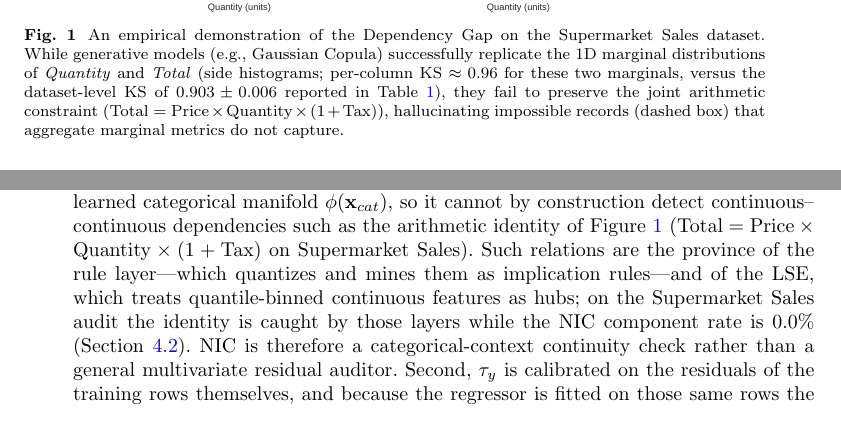
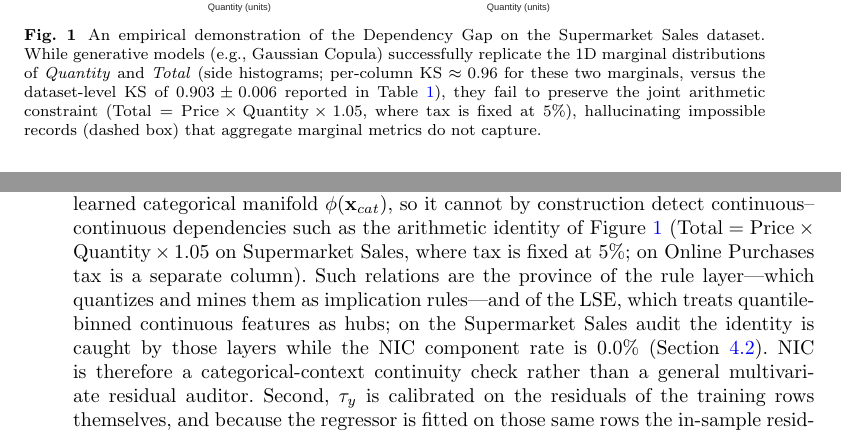
Before and after one commit to ahmed-fouad-lagha/tabular-polygraph, a LaTeX paper (manuscript/main.tex): two parts of pages 3 and 8 of 36, joined at a grey line, cut so that both start at the same text. Compiled offline with pdfLaTeX; a missing bibliography style is replaced by a similar one.

Commit message:
docs: clarify arithmetic constraints and tax assumptions for Supermarket Sales and Online Purchases in manuscript

```diff
--- a/manuscript/main.tex
+++ b/manuscript/main.tex
@@ -72,7 +72,7 @@ The remainder of the paper is structured as follows. Section~\ref{sec:related} p
 \begin{figure}[t!]
   \centering
   \includegraphics[width=0.75\textwidth]{figures/dependency_gap.pdf}
-  \caption{An empirical demonstration of the Dependency Gap on the Supermarket Sales dataset. While generative models (e.g., Gaussian Copula) successfully replicate the 1D marginal distributions of \textit{Quantity} and \textit{Total} (side histograms; per-column KS $\approx 0.96$ for these two marginals, versus the dataset-level KS of $0.903 \pm 0.006$ reported in Table~\ref{tab:architecture}), they fail to preserve the joint arithmetic constraint ($\text{Total} = \text{Price} \times \text{Quantity} \times (1 + \text{Tax})$), hallucinating impossible records (dashed box) that aggregate marginal metrics do not capture.}
+  \caption{An empirical demonstration of the Dependency Gap on the Supermarket Sales dataset. While generative models (e.g., Gaussian Copula) successfully replicate the 1D marginal distributions of \textit{Quantity} and \textit{Total} (side histograms; per-column KS $\approx 0.96$ for these two marginals, versus the dataset-level KS of $0.903 \pm 0.006$ reported in Table~\ref{tab:architecture}), they fail to preserve the joint arithmetic constraint ($\text{Total} = \text{Price} \times \text{Quantity} \times 1.05$, where tax is fixed at 5\%), hallucinating impossible records (dashed box) that aggregate marginal metrics do not capture.}
   \label{fig:motivation}
 \end{figure}
 
@@ -141,7 +141,7 @@ For any given record $\mathbf{x}$, let $e_y(\mathbf{x}) = |y(\mathbf{x}) - \hat{
 \end{equation}
 This threshold keeps the NIC layer stable even in high-skew distributions, such as macroeconomic wage data.
 
-Two scope notes bound the NIC layer's interpretation. First, the threshold conditions on the categorical context only: NIC audits each continuous feature against the learned categorical manifold $\phi(\mathbf{x}_{cat})$, so it cannot by construction detect continuous--continuous dependencies such as the arithmetic identity of Figure~\ref{fig:motivation} ($\text{Total} = \text{Price} \times \text{Quantity} \times (1+\text{Tax})$ on Supermarket Sales). Such relations are the province of the rule layer---which quantizes and mines them as implication rules---and of the LSE, which treats quantile-binned continuous features as hubs; on the Supermarket Sales audit the identity is caught by those layers while the NIC component rate is $0.0\%$ (Section~\ref{sec:cross_arch}). NIC is therefore a categorical-context continuity check rather than a general multivariate residual auditor. Second, $\tau_y$ is calibrated on the residuals of the training rows themselves, and because the regressor is fitted on those same rows the in-sample residuals can modestly understate the natural noise floor. A held-out 50/50 re-calibration across our five benchmarks yields thresholds between $0.96\times$ and $1.54\times$ looser than the in-sample thresholds (Census ACS, where the headline analyses sit, $\le 1.05\times$), so NIC's per-column violation rates are mild upper bounds rather than exact estimates. We retain in-sample calibration because it uses the full real cohort and the effect is second-order relative to the LSE signal; the sensitivity is disclosed rather than silently propagated.
+Two scope notes bound the NIC layer's interpretation. First, the threshold conditions on the categorical context only: NIC audits each continuous feature against the learned categorical manifold $\phi(\mathbf{x}_{cat})$, so it cannot by construction detect continuous--continuous dependencies such as the arithmetic identity of Figure~\ref{fig:motivation} ($\text{Total} = \text{Price} \times \text{Quantity} \times 1.05$ on Supermarket Sales, where tax is fixed at 5\%; on Online Purchases tax is a separate column). Such relations are the province of the rule layer---which quantizes and mines them as implication rules---and of the LSE, which treats quantile-binned continuous features as hubs; on the Supermarket Sales audit the identity is caught by those layers while the NIC component rate is $0.0\%$ (Section~\ref{sec:cross_arch}). NIC is therefore a categorical-context continuity check rather than a general multivariate residual auditor. Second, $\tau_y$ is calibrated on the residuals of the training rows themselves, and because the regressor is fitted on those same rows the in-sample residuals can modestly understate the natural noise floor. A held-out 50/50 re-calibration across our five benchmarks yields thresholds between $0.96\times$ and $1.54\times$ looser than the in-sample thresholds (Census ACS, where the headline analyses sit, $\le 1.05\times$), so NIC's per-column violation rates are mild upper bounds rather than exact estimates. We retain in-sample calibration because it uses the full real cohort and the effect is second-order relative to the LSE signal; the sensitivity is disclosed rather than silently propagated.
 
 The continuous penalty $\mathcal{P}_{cont}(\mathbf{x})$ uses a dynamic scaling factor $\gamma_y = \max(Q_{0.98}(\mathcal{E}_y), 2\tau_y, 3\text{MAD}(\mathcal{E}_y), 0.1)$ that bounds the penalty relative to the feature's natural noise floor, so small deviations beyond $\tau_y$ yield soft penalties while massive violations (like the \$12 executive) yield a maximum penalty of 1.0:
 \begin{equation}
```
Also changed, not shown: manuscript/main.pdf, manuscript/main.tex (4 more changed lines).
